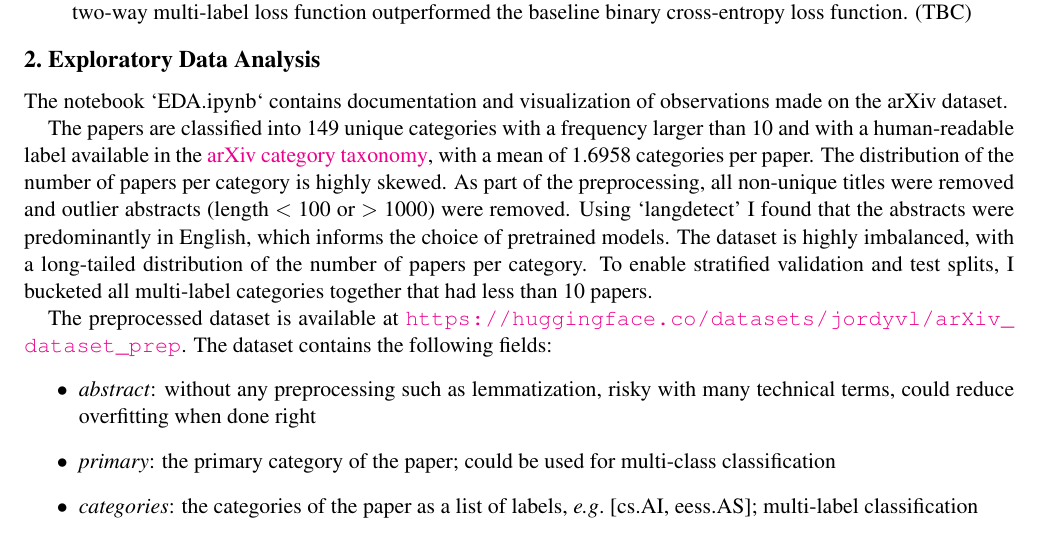
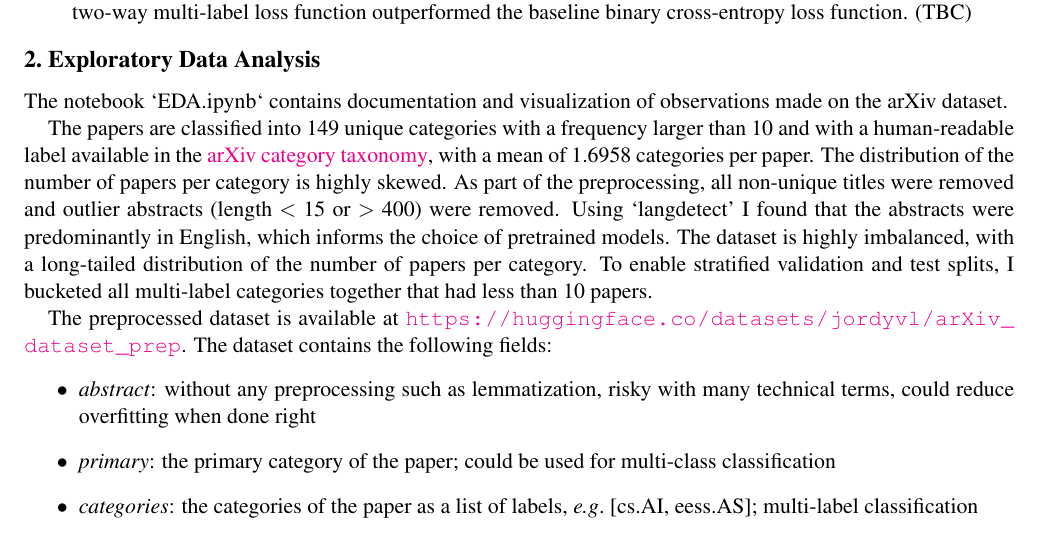
Before and after one commit to Jordy-VL/AAPD, a LaTeX document (report/main.tex): part of page 1 of 4, cut so that both start at the same text. Compiled offline with pdfLaTeX.

Commit message:
report updated

```diff
--- a/report/main.tex
+++ b/report/main.tex
@@ -50,7 +50,7 @@ Out of interest, I also explored alternate approaches such as few-shot classific
 The notebook `EDA.ipynb` contains documentation and visualization of observations made on the arXiv dataset.
 
 The papers are classified into 149 unique categories with a frequency larger than 10 and with a human-readable label available in the \href{https://arxiv.org/category_taxonomy}{arXiv category taxonomy}, with a mean of 1.6958 categories per paper. The distribution of the number of papers per category is highly skewed.
-As part of the preprocessing, all non-unique titles were removed and outlier abstracts (length $<$ 100 or $>$ 1000) were removed. Using `langdetect' I found that the abstracts were predominantly in English, which informs the choice of pretrained models. The dataset is highly imbalanced, with a long-tailed distribution of the number of papers per category. To enable stratified validation and test splits, I bucketed all multi-label categories together that had less than 10 papers.
+As part of the preprocessing, all non-unique titles were removed and outlier abstracts (length $<$ 15 or $>$ 400) were removed. Using `langdetect' I found that the abstracts were predominantly in English, which informs the choice of pretrained models. The dataset is highly imbalanced, with a long-tailed distribution of the number of papers per category. To enable stratified validation and test splits, I bucketed all multi-label categories together that had less than 10 papers.
 
 The preprocessed dataset is available at \url{https://huggingface.co/datasets/jordyvl/arXiv_dataset_prep}. The dataset contains the following fields:
 \begin{simplist}
```
Also changed, not shown: report/main.pdf.
